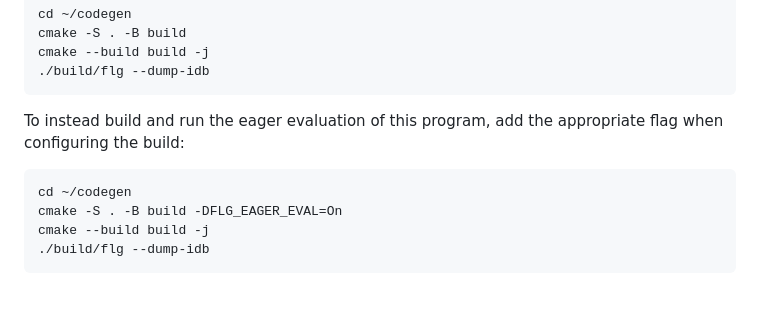
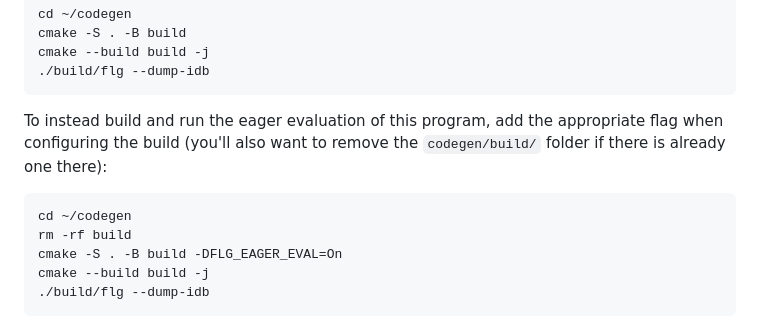
Before and after one commit to aaronbembenek/making-formulog-fast, a Markdown page: artifact/README.md, the part around the change. GitHub-like rendering; blank space fills up the shorter version.

````diff
--- a/artifact/README.md
+++ b/artifact/README.md
@@ -432,10 +432,11 @@ cmake --build build -j
 ./build/flg --dump-idb
 ```
 
-To instead build and run the eager evaluation of this program, add the appropriate flag when configuring the build:
+To instead build and run the eager evaluation of this program, add the appropriate flag when configuring the build (you'll also want to remove the `codegen/build/` folder if there is already one there):
 
 ```bash
 cd ~/codegen
+rm -rf build
 cmake -S . -B build -DFLG_EAGER_EVAL=On
 cmake --build build -j
 ./build/flg --dump-idb
````
